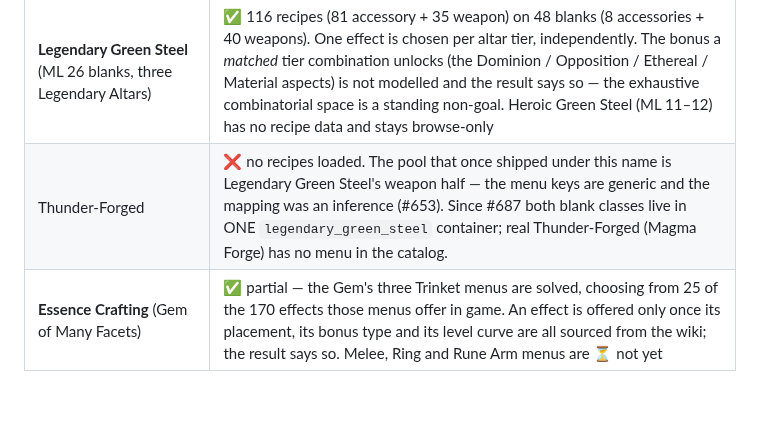
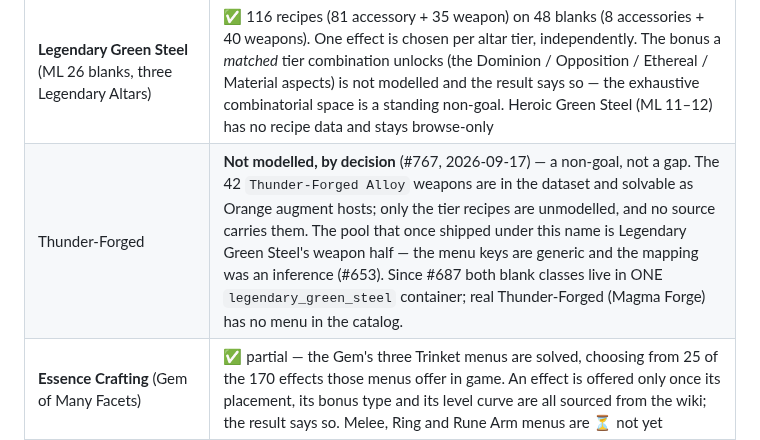
Before and after one commit to eddiefiggie/ddo-loadout-optimizer, a Markdown page: README.md, the part around one of its changes. Drawn GitHub-style; blank space fills up the shorter version.

```diff
--- a/README.md
+++ b/README.md
@@ -57,7 +57,7 @@ You can also point it at **only the gear you actually own** by importing a Trove
 | **Utility tier** (on by default, ranked last) | ✅ after your ranked stats are locked, empty slots fill with gear carrying distinct utility effects (worn toggles like Ghostly, True Seeing and Freedom of Movement — not weapon procs, which stay rankable on their own) — drag the tier up if those matter more than a marginal stat |
 | **Minor Artifacts** (build around one, optimizer picks the best) | ✅ opt-in |
 | **Legendary Green Steel** (ML 26 blanks, three Legendary Altars) | ✅ 116 recipes (81 accessory + 35 weapon) on 48 blanks (8 accessories + 40 weapons). One effect is chosen per altar tier, independently. The bonus a *matched* tier combination unlocks (the Dominion / Opposition / Ethereal / Material aspects) is not modelled and the result says so — the exhaustive combinatorial space is a standing non-goal. Heroic Green Steel (ML 11–12) has no recipe data and stays browse-only |
-| Thunder-Forged | ❌ no recipes loaded. The pool that once shipped under this name is Legendary Green Steel's weapon half — the menu keys are generic and the mapping was an inference (#653). Since #687 both blank classes live in ONE `legendary_green_steel` container; real Thunder-Forged (Magma Forge) has no menu in the catalog. |
+| Thunder-Forged | **Not modelled, by decision** (#767, 2026-09-17) — a non-goal, not a gap. The 42 `Thunder-Forged Alloy` weapons are in the dataset and solvable as Orange augment hosts; only the tier recipes are unmodelled, and no source carries them. The pool that once shipped under this name is Legendary Green Steel's weapon half — the menu keys are generic and the mapping was an inference (#653). Since #687 both blank classes live in ONE `legendary_green_steel` container; real Thunder-Forged (Magma Forge) has no menu in the catalog. |
 | **Essence Crafting** (Gem of Many Facets) | ✅ partial — the Gem's three Trinket menus are solved, choosing from 25 of the 170 effects those menus offer in game. An effect is offered only once its placement, its bonus type and its level curve are all sourced from the wiki; the result says so. Melee, Ring and Rune Arm menus are ⏳ not yet |
 | **Slaver's crafting** (Chains / Five Rings / Shackles, heroic and legendary) | ✅ the four typed slots (Prefix / Suffix / Extra / Bonus) from the catalog's own pools, one effect each, and the Set Bonus slot as a chosen Slave Lord's set. One pool name the catalog defines no set for is disclosed per build rather than mapped (#766) |
 | Filigrees | ⏳ not yet |
```
Also changed, not shown: other parts of README.md (+1 -1 lines), AGENTS.md (+1 -0 lines).
